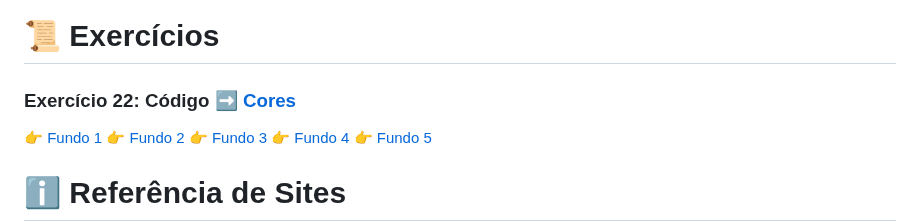
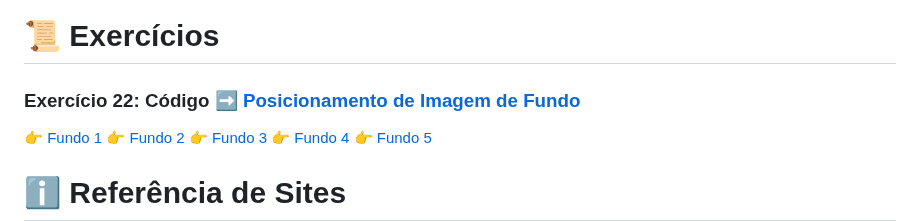
Before and after one commit to ArgemiroC/Curso-Html5-Css3, a Markdown page: html-css/Modulo 3/README.md, the part around the change. Rendered like a GitHub page.

```diff
--- a/html-css/Modulo 3/README.md
+++ b/html-css/Modulo 3/README.md
@@ -48,7 +48,7 @@ Aqui serão postados todos os exercício e tarefas realizadas durante o curso de
 
 # :scroll: Exercícios
 
-### Exercício 22: Código :arrow_right: [Cores](https://github.com/ArgemiroC/Curso-Html5-Css3/tree/main/html-css/Modulo%203/exercicios/ex022)<br>
+### Exercício 22: Código :arrow_right: [Posicionamento de Imagem de Fundo](https://github.com/ArgemiroC/Curso-Html5-Css3/tree/main/html-css/Modulo%203/exercicios/ex022)<br>
 :point_right: [Fundo 1](https://argemiroc.github.io/Curso-Html5-Css3/html-css/Modulo%203/exercicios/ex022/fundo001.html)
 :point_right: [Fundo 2](https://argemiroc.github.io/Curso-Html5-Css3/html-css/Modulo%203/exercicios/ex022/fundo002.html)
 :point_right: [Fundo 3](https://argemiroc.github.io/Curso-Html5-Css3/html-css/Modulo%203/exercicios/ex022/fundo003.html)
```
